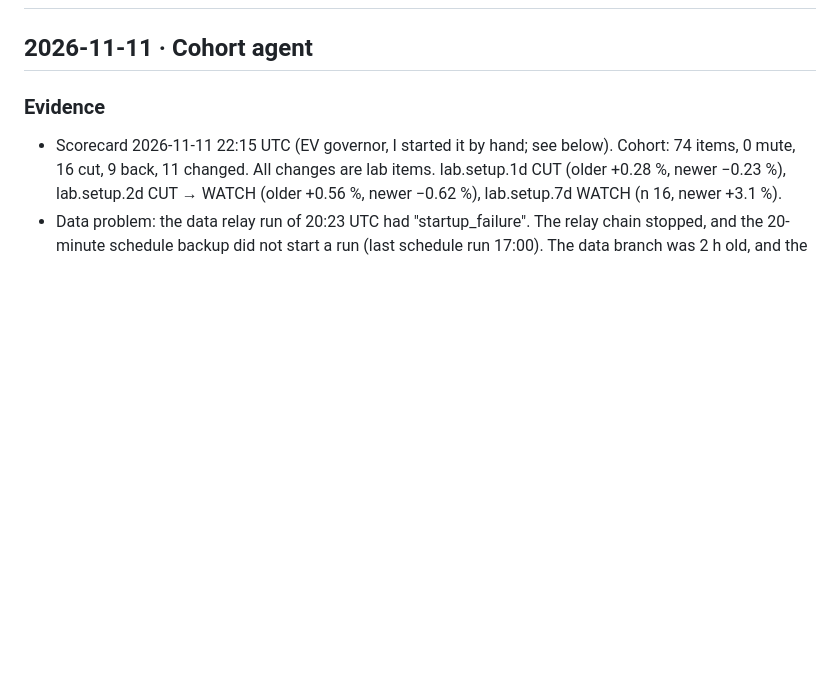
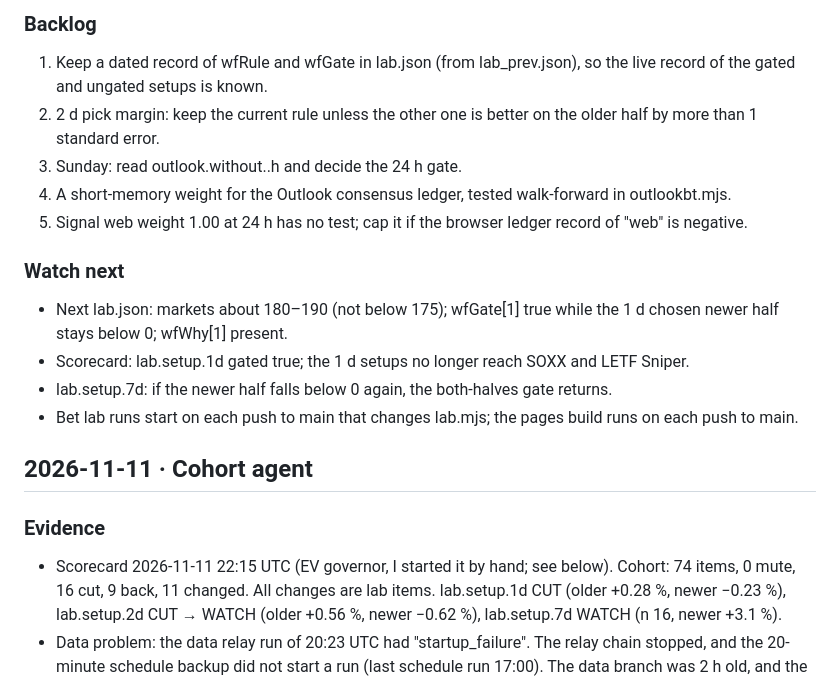
Before and after one commit to stevenwsharp-ctrl/Hyperdash-Cohort-Tracker, a Markdown page: agents/cohort.md, the part around one of its changes. Drawn GitHub-style; blank space fills up the shorter version.

Commit message:
Cohort agent note for 2026-11-12: 1 d lab setups gated (chosen rule lost on two runs), stable universe

```diff
--- a/agents/cohort.md
+++ b/agents/cohort.md
@@ -2,3 +37,15 @@
+### Backlog
+1. Keep a dated record of wfRule and wfGate in lab.json (from lab_prev.json), so the live record of the gated and ungated setups is known.
+2. 2 d pick margin: keep the current rule unless the other one is better on the older half by more than 1 standard error.
+3. Sunday: read outlook.without.<sys>.<h>h and decide the 24 h gate.
+4. A short-memory weight for the Outlook consensus ledger, tested walk-forward in outlookbt.mjs.
+5. Signal web weight 1.00 at 24 h has no test; cap it if the browser ledger record of "web" is negative.
+
+### Watch next
+- Next lab.json: markets about 180–190 (not below 175); wfGate[1] true while the 1 d chosen newer half stays below 0; wfWhy[1] present.
+- Scorecard: lab.setup.1d gated true; the 1 d setups no longer reach SOXX and LETF Sniper.
+- lab.setup.7d: if the newer half falls below 0 again, the both-halves gate returns.
+- Bet lab runs start on each push to main that changes lab.mjs; the pages build runs on each push to main.
 
 ## 2026-11-11 · Cohort agent
 
```
Also changed, not shown: other parts of agents/cohort.md (+35 -0 lines).
